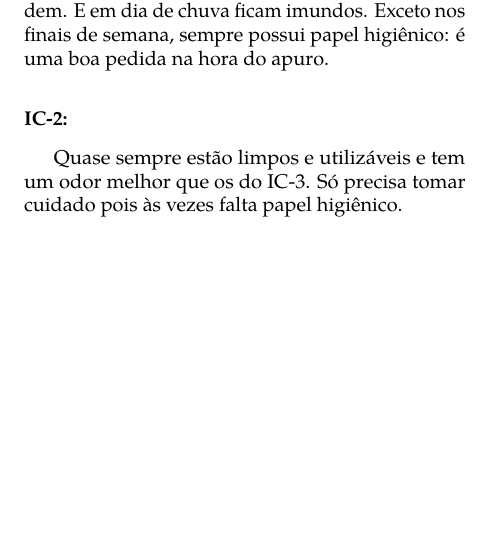
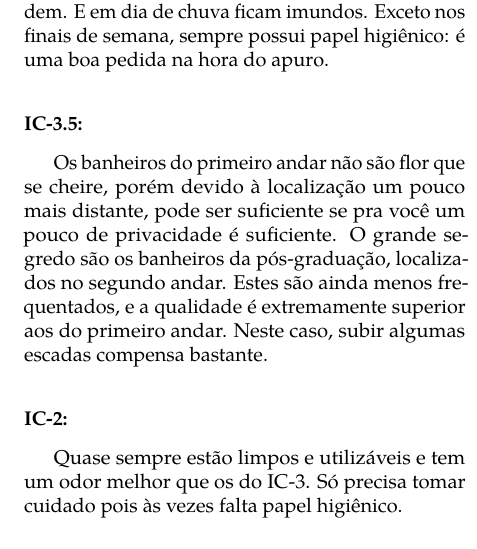
Before and after one commit to cacounicamp/Manual-do-Bixo, a LaTeX book (manual_do_bixo.tex, which reads 03-unicamp/melhores_banheiros.tex): part of one column of page 59 of 80, cut so that both start at the same text, the shorter picture padded with empty space. Compiled offline with pdfLaTeX.

Commit message:
atualizando banheiros no ic 3.5

```diff
--- a/03-unicamp/melhores_banheiros.tex
+++ b/03-unicamp/melhores_banheiros.tex
@@ -10,6 +10,13 @@ onde ir. Alguns dos melhores banheiros da Unicamp são:
 \subsubsection{IC-3:} Geralmente estão limpos e utilizáveis, mas fedem. E em
 dia de chuva ficam imundos. Exceto nos finais de semana, sempre possui papel
 higiênico: é uma boa pedida na hora do apuro.
+
+\subsubsection{IC-3.5:} Os banheiros do primeiro andar não são flor que se
+cheire, porém devido à localização um pouco mais distante, pode ser suficiente
+se pra você um pouco de privacidade é suficiente. O grande segredo são os
+banheiros da pós-graduação, localizados no segundo andar. Estes são ainda menos
+frequentados, e a qualidade é extremamente superior aos do primeiro andar.
+Neste caso, subir algumas escadas compensa bastante.
 
 \subsubsection{IC-2:} Quase sempre estão limpos e utilizáveis e tem um odor
 melhor que os do IC-3. Só precisa tomar cuidado pois às vezes falta papel
```
